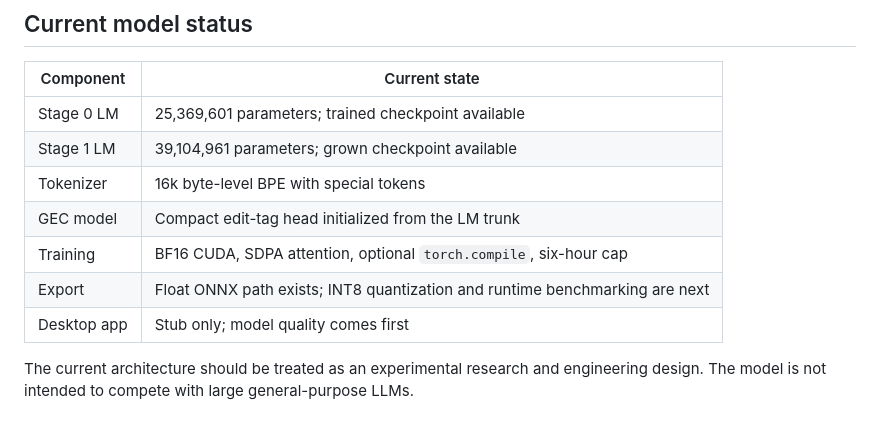
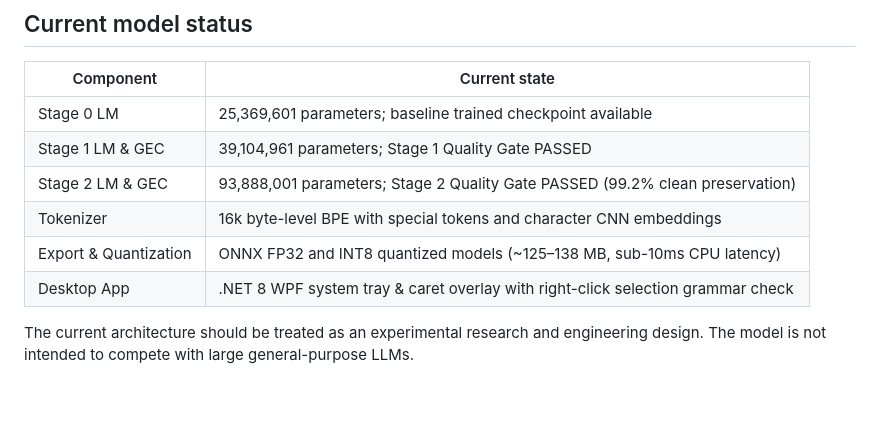
Before and after one commit to fahiiim/TyPoTaKer, a Markdown page: README.md, the part around the change. GitHub-like rendering.

```diff
--- a/README.md
+++ b/README.md
@@ -10,13 +10,12 @@ The model is trained from scratch on a single RTX 5070 and is designed around a
 
 | Component | Current state |
 |---|---|
-| Stage 0 LM | 25,369,601 parameters; trained checkpoint available |
-| Stage 1 LM | 39,104,961 parameters; grown checkpoint available |
-| Tokenizer | 16k byte-level BPE with special tokens |
-| GEC model | Compact edit-tag head initialized from the LM trunk |
-| Training | BF16 CUDA, SDPA attention, optional `torch.compile`, six-hour cap |
-| Export | Float ONNX path exists; INT8 quantization and runtime benchmarking are next |
-| Desktop app | Stub only; model quality comes first |
+| Stage 0 LM | 25,369,601 parameters; baseline trained checkpoint available |
+| Stage 1 LM & GEC | 39,104,961 parameters; Stage 1 Quality Gate PASSED |
+| Stage 2 LM & GEC | 93,888,001 parameters; Stage 2 Quality Gate PASSED (99.2% clean preservation) |
+| Tokenizer | 16k byte-level BPE with special tokens and character CNN embeddings |
+| Export & Quantization | ONNX FP32 and INT8 quantized models (~125–138 MB, sub-10ms CPU latency) |
+| Desktop App | .NET 8 WPF system tray & caret overlay with right-click selection grammar check |
 
 The current architecture should be treated as an experimental research and engineering design. The model is not intended to compete with large general-purpose LLMs.
 
```
